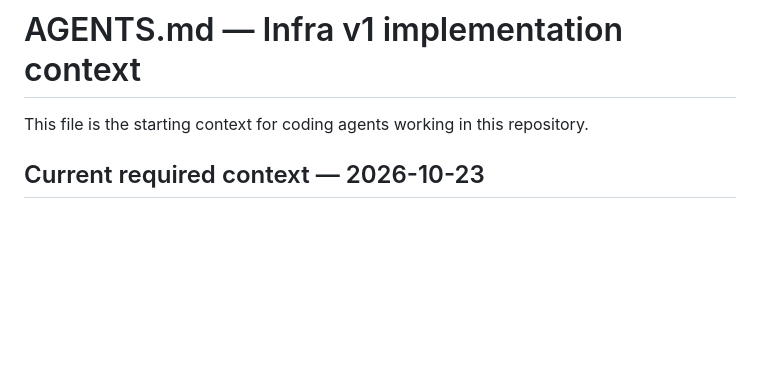
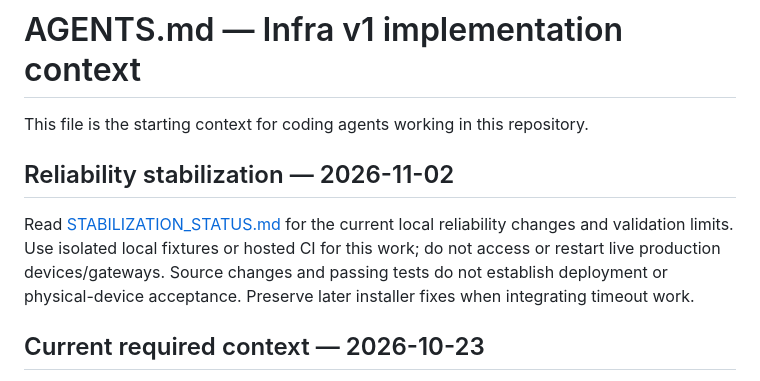
Before and after one commit to Phloraxx/infra-mcp, a Markdown page: AGENTS.md, the part around the change. Rendered like a GitHub page; blank space fills up the shorter version.

Commit message:
docs: record stabilization source and acceptance boundaries

```diff
--- a/AGENTS.md
+++ b/AGENTS.md
@@ -1,6 +1,14 @@
 # AGENTS.md — Infra v1 implementation context
 
 This file is the starting context for coding agents working in this repository.
+
+## Reliability stabilization — 2026-11-02
+
+Read [STABILIZATION_STATUS.md](docs/STABILIZATION_STATUS.md) for the current local
+reliability changes and validation limits. Use isolated local fixtures or hosted
+CI for this work; do not access or restart live production devices/gateways.
+Source changes and passing tests do not establish deployment or physical-device
+acceptance. Preserve later installer fixes when integrating timeout work.
 
 ## Current required context — 2026-10-23
 
```
Also changed, not shown: docs/STABILIZATION_STATUS.md (added, +62 -0 lines).
